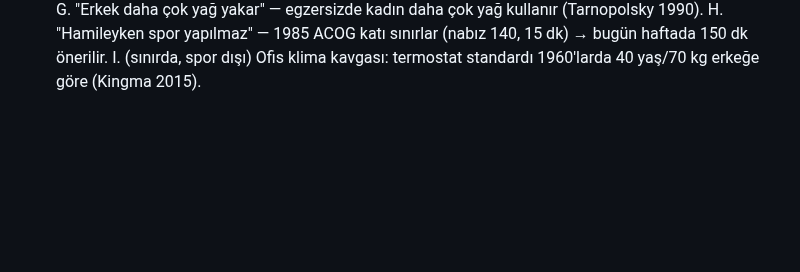
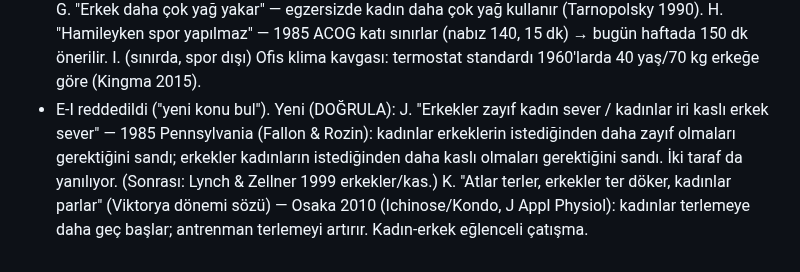
Before and after one commit to mervenurenul1-prog/Deneme-video-, a Markdown page: calisma/konular/ONERILER.md, the part around the change. Rendered like a GitHub page; blank space fills up the shorter version.

Commit message:
Konu önerileri J-K
Co-Authored-By: Claude Opus 5.5 <noreply@anthropic.com>
Claude-Session: https://claude.ai/code/session_01QFvK9VL9vJfeDQJtUadCL1

```diff
--- a/calisma/konular/ONERILER.md
+++ b/calisma/konular/ONERILER.md
@@ -67,3 +67,9 @@ F. "Kadınlar ağırlıkla erkek kadar gelişemez" — oransal kas/güç artış
 G. "Erkek daha çok yağ yakar" — egzersizde kadın daha çok yağ kullanır (Tarnopolsky 1990).
 H. "Hamileyken spor yapılmaz" — 1985 ACOG katı sınırlar (nabız 140, 15 dk) → bugün haftada 150 dk önerilir.
 I. (sınırda, spor dışı) Ofis klima kavgası: termostat standardı 1960'larda 40 yaş/70 kg erkeğe göre (Kingma 2015).
+- E-I reddedildi ("yeni konu bul"). Yeni (DOĞRULA):
+J. "Erkekler zayıf kadın sever / kadınlar iri kaslı erkek sever" — 1985 Pennsylvania (Fallon & Rozin): kadınlar erkeklerin
+   istediğinden daha zayıf olmaları gerektiğini sandı; erkekler kadınların istediğinden daha kaslı olmaları gerektiğini
+   sandı. İki taraf da yanılıyor. (Sonrası: Lynch & Zellner 1999 erkekler/kas.)
+K. "Atlar terler, erkekler ter döker, kadınlar parlar" (Viktorya dönemi sözü) — Osaka 2010 (Ichinose/Kondo, J Appl
+   Physiol): kadınlar terlemeye daha geç başlar; antrenman terlemeyi artırır. Kadın-erkek eğlenceli çatışma.
```
